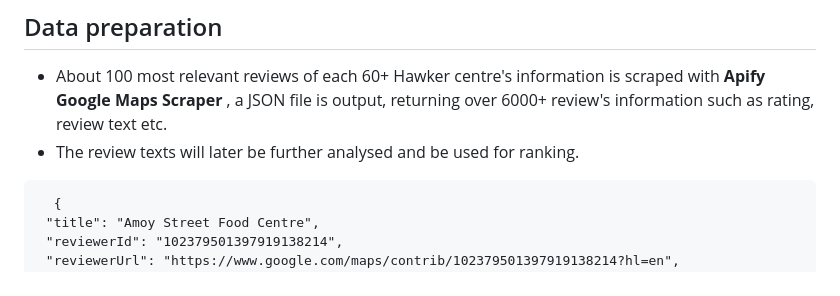
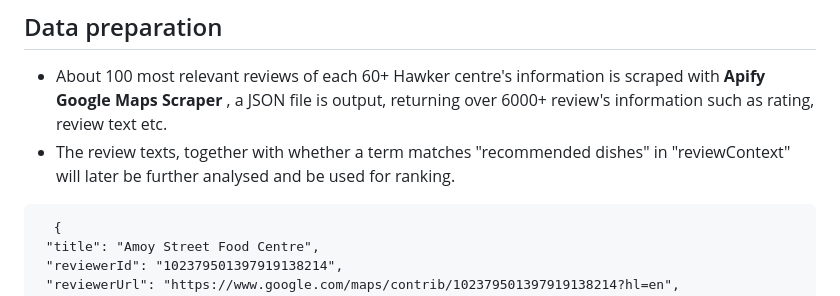
Before and after one commit to herman088/HawkerHero, a Markdown page: README.md, the part around the change. Rendered like a GitHub page.

````diff
--- a/README.md
+++ b/README.md
@@ -49,7 +49,7 @@ Elastic MCP exposes three ES|QL tools to the agent:
 
 ## Data preparation
    + About 100 most relevant reviews of each 60+ Hawker centre's information is scraped with **Apify Google Maps Scraper** , a JSON file is output, returning over 6000+ review's information such as rating, review text etc.
-   + The review texts will later be further analysed and be used for ranking.
+   + The review texts, together with whether a term matches "recommended dishes" in "reviewContext" will later be further analysed and be used for ranking.
    ``` Sample JSON Object
      {
     "title": "Amoy Street Food Centre",
````
